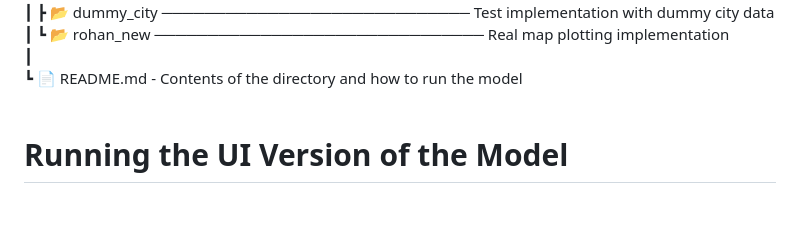
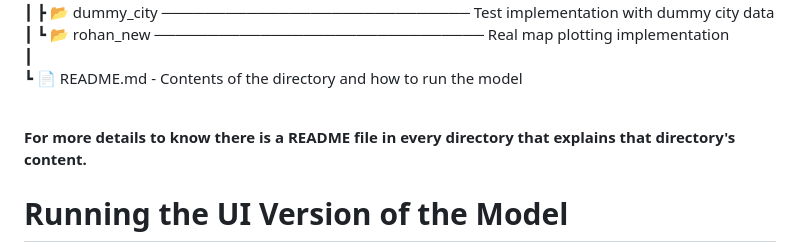
Before and after one commit to chetaniitbhilai/ML_Project, a Markdown page: README.md, the part around the change. Rendered like a GitHub page; blank space fills up the shorter version.

```diff
--- a/README.md
+++ b/README.md
@@ -35,6 +35,9 @@ Branch - Master <br>
  ┃<br>
  ┗ 📄 README.md - Contents of the directory and how to run the model <br>
 <br>
+
+**For more details to know there is a README file in every directory that explains that directory's content.**
+
 # Running the UI Version of the Model
 
 To set up and run the UI and backend components for the project, follow these steps:
```
